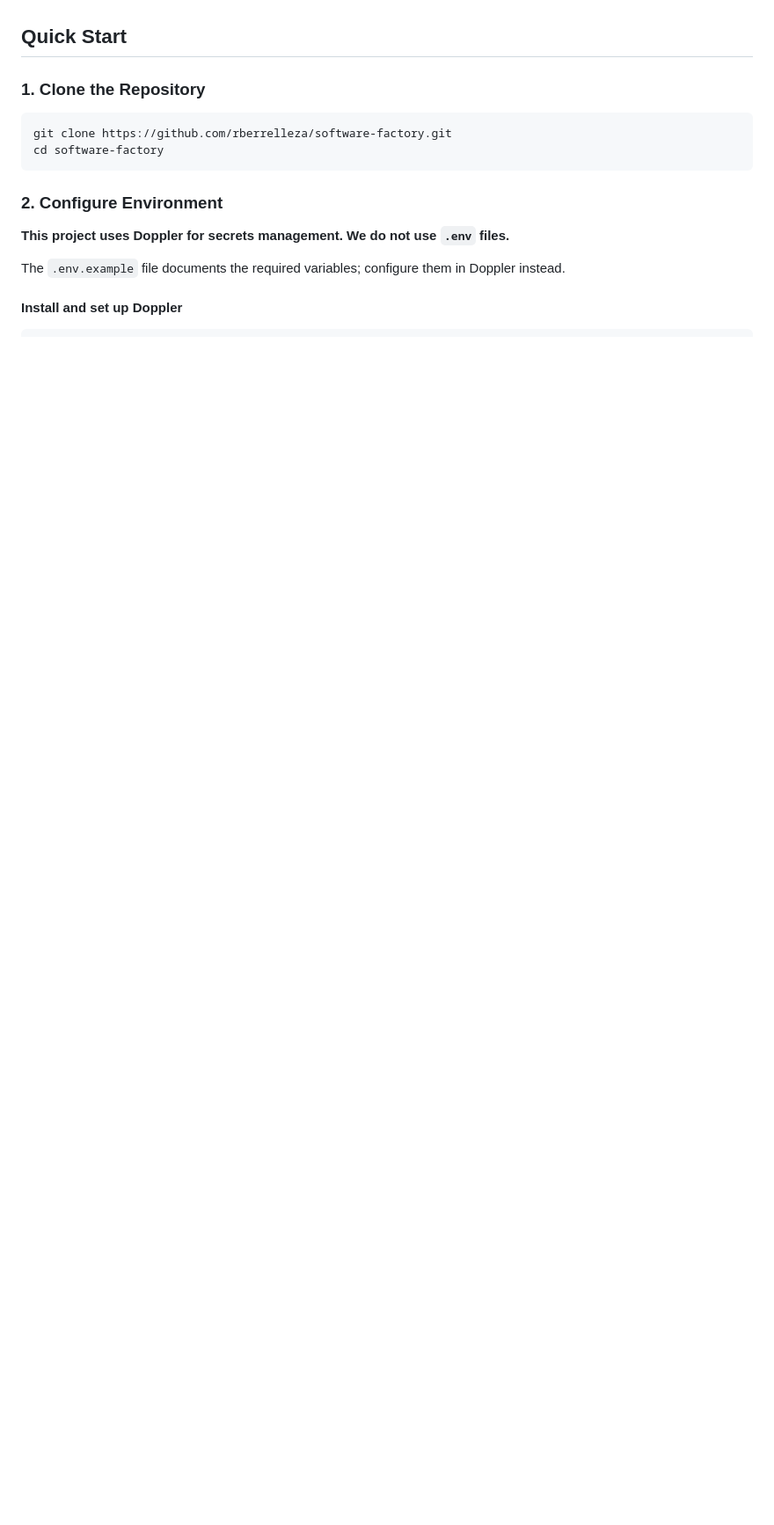
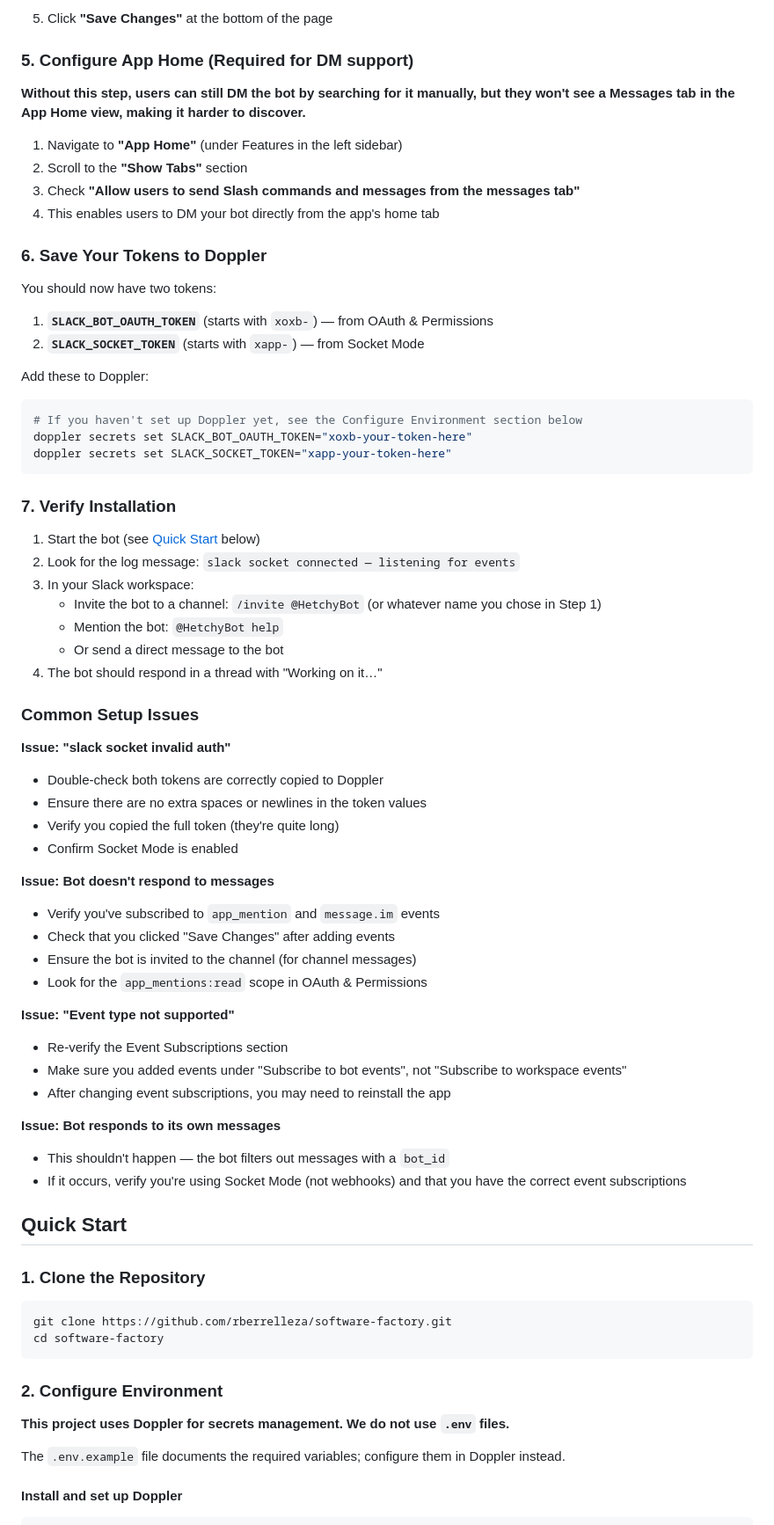
Before and after one commit to sleuth-io/hetchy, a Markdown page: README.md, the part around one of its changes. Shown at 88% size. GitHub-like rendering; blank space fills up the shorter version.

````diff
--- a/README.md
+++ b/README.md
@@ -35,3 +97,61 @@ Hetchy automates code changes by:
+5. Click **"Save Changes"** at the bottom of the page
+
+### 5. Configure App Home (Required for DM support)
+
+**Without this step, users can still DM the bot by searching for it manually, but they won't see a Messages tab in the App Home view, making it harder to discover.**
+
+1. Navigate to **"App Home"** (under Features in the left sidebar)
+2. Scroll to the **"Show Tabs"** section
+3. Check **"Allow users to send Slash commands and messages from the messages tab"**
+4. This enables users to DM your bot directly from the app's home tab
+
+### 6. Save Your Tokens to Doppler
+
+You should now have two tokens:
+
+1. **`SLACK_BOT_OAUTH_TOKEN`** (starts with `xoxb-`) — from OAuth & Permissions
+2. **`SLACK_SOCKET_TOKEN`** (starts with `xapp-`) — from Socket Mode
+
+Add these to Doppler:
+
+```bash
+# If you haven't set up Doppler yet, see the Configure Environment section below
+doppler secrets set SLACK_BOT_OAUTH_TOKEN="xoxb-your-token-here"
+doppler secrets set SLACK_SOCKET_TOKEN="xapp-your-token-here"
+```
+
+### 7. Verify Installation
+
+1. Start the bot (see [Quick Start](#quick-start) below)
+2. Look for the log message: `slack socket connected — listening for events`
+3. In your Slack workspace:
+   - Invite the bot to a channel: `/invite @HetchyBot` (or whatever name you chose in Step 1)
+   - Mention the bot: `@HetchyBot help`
+   - Or send a direct message to the bot
+4. The bot should respond in a thread with "Working on it…"
+
+### Common Setup Issues
+
+**Issue: "slack socket invalid auth"**
+- Double-check both tokens are correctly copied to Doppler
+- Ensure there are no extra spaces or newlines in the token values
+- Verify you copied the full token (they're quite long)
+- Confirm Socket Mode is enabled
+
+**Issue: Bot doesn't respond to messages**
+- Verify you've subscribed to `app_mention` and `message.im` events
+- Check that you clicked "Save Changes" after adding events
+- Ensure the bot is invited to the channel (for channel messages)
+- Look for the `app_mentions:read` scope in OAuth & Permissions
+
+**Issue: "Event type not supported"**
+- Re-verify the Event Subscriptions section
+- Make sure you added events under "Subscribe to bot events", not "Subscribe to workspace events"
+- After changing event subscriptions, you may need to reinstall the app
+
+**Issue: Bot responds to its own messages**
+- This shouldn't happen — the bot filters out messages with a `bot_id`
+- If it occurs, verify you're using Socket Mode (not webhooks) and that you have the correct event subscriptions
 
 ## Quick Start
 
````
Also changed, not shown: other parts of README.md (+63 -1 lines).
